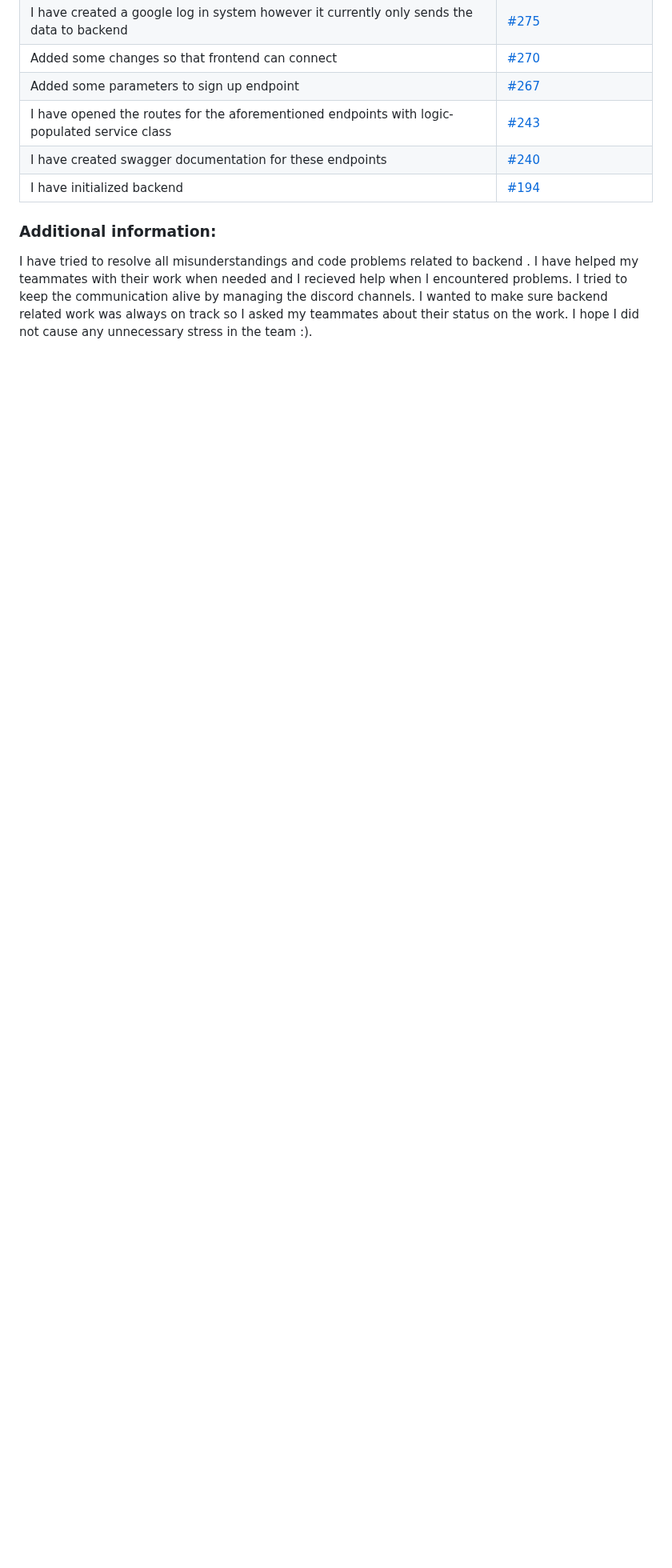
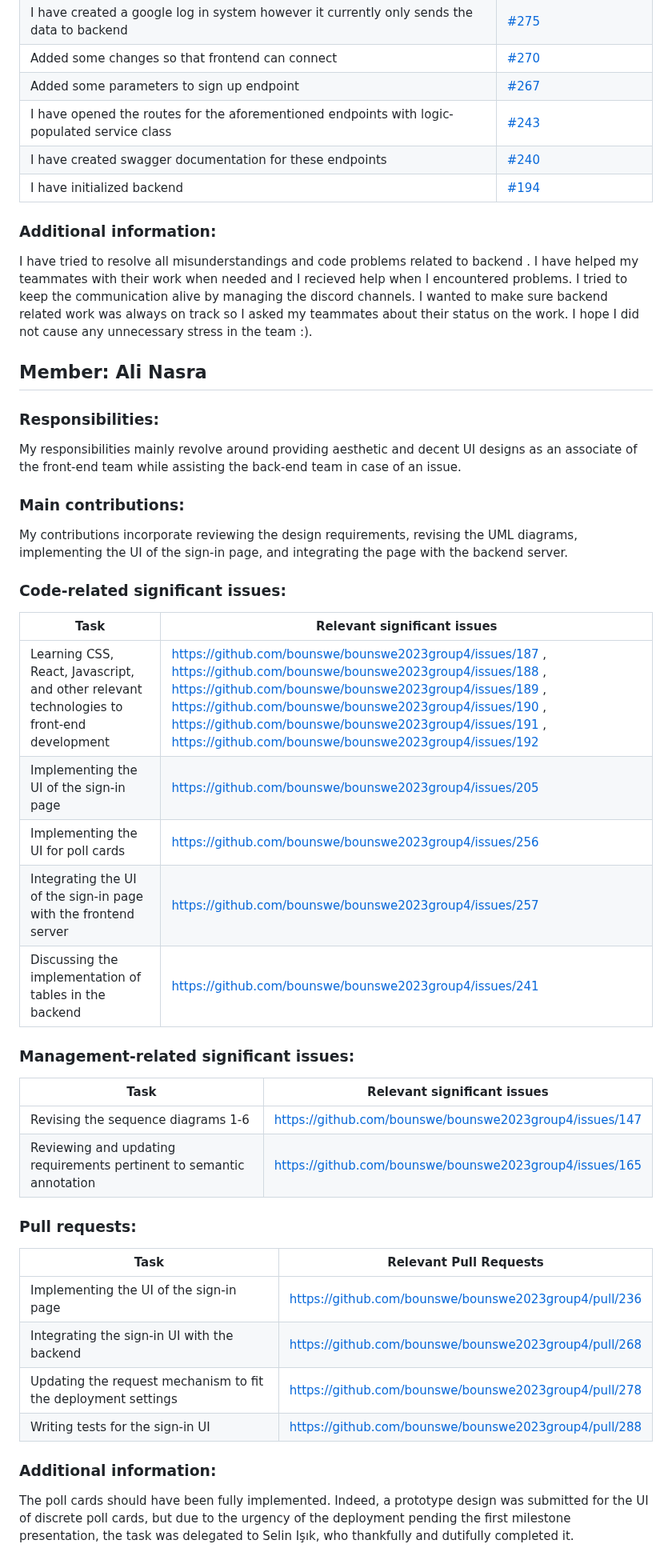
Before and after one commit to bounswe/bounswe2023group4, a Markdown page: reports/m1_group4.md, the part around the change. Shown at 80% size. GitHub-like rendering; blank space fills up the shorter version.

Commit message:
Update m1_group4.md
Added my personal contributions to the report.

```diff
--- a/reports/m1_group4.md
+++ b/reports/m1_group4.md
@@ -79,3 +79,34 @@ I have opened the routes for sign up, log in, logout, access token request endpo
 
 ### Additional information:
 I have tried to resolve all misunderstandings and code problems related to backend . I have helped my teammates with their work when needed and I recieved help when I encountered problems. I tried to keep the communication alive by managing the discord channels. I wanted to make sure backend related work was always on track so I asked my teammates about their status on the work. I hope I did not cause any unnecessary stress in the team :).
+## Member: Ali Nasra
+### Responsibilities:
+My responsibilities mainly revolve around providing aesthetic and decent UI designs as an associate of the front-end team while assisting the back-end team in case of an issue.
+### Main contributions:
+My contributions incorporate reviewing the design requirements, revising the UML diagrams, implementing the UI of the sign-in page, and integrating the page with the backend server.
+### Code-related significant issues:
+|Task|Relevant significant issues|
+| --- | --- |
+| Learning CSS, React, Javascript, and other relevant technologies to front-end development  | https://github.com/bounswe/bounswe2023group4/issues/187 , https://github.com/bounswe/bounswe2023group4/issues/188 , https://github.com/bounswe/bounswe2023group4/issues/189 , https://github.com/bounswe/bounswe2023group4/issues/190 , https://github.com/bounswe/bounswe2023group4/issues/191 , https://github.com/bounswe/bounswe2023group4/issues/192 |
+| Implementing the UI of the sign-in page | https://github.com/bounswe/bounswe2023group4/issues/205 |
+| Implementing the UI for poll cards | https://github.com/bounswe/bounswe2023group4/issues/256 |
+| Integrating the UI of the sign-in page with the frontend server | https://github.com/bounswe/bounswe2023group4/issues/257 |
+| Discussing the implementation of tables in the backend | https://github.com/bounswe/bounswe2023group4/issues/241 |
+
+
+### Management-related significant issues:
+|Task|Relevant significant issues|
+| --- | --- |
+| Revising the sequence diagrams 1-6 | https://github.com/bounswe/bounswe2023group4/issues/147 |
+| Reviewing and updating requirements pertinent to semantic annotation  | https://github.com/bounswe/bounswe2023group4/issues/165 |
+
+### Pull requests:
+|Task|Relevant Pull Requests|
+| --- | --- |
+| Implementing the UI of the sign-in page| https://github.com/bounswe/bounswe2023group4/pull/236 |
+| Integrating the sign-in UI with the backend | https://github.com/bounswe/bounswe2023group4/pull/268 |
+| Updating the request mechanism to fit the deployment settings | https://github.com/bounswe/bounswe2023group4/pull/278  |
+| Writing tests for the sign-in UI | https://github.com/bounswe/bounswe2023group4/pull/288 |
+
+### Additional information:
+The poll cards should have been fully implemented. Indeed, a prototype design was submitted for the UI of discrete poll cards, but due to the urgency of the deployment pending the first milestone presentation, the task was delegated to Selin Işık, who thankfully and dutifully completed it.
```
